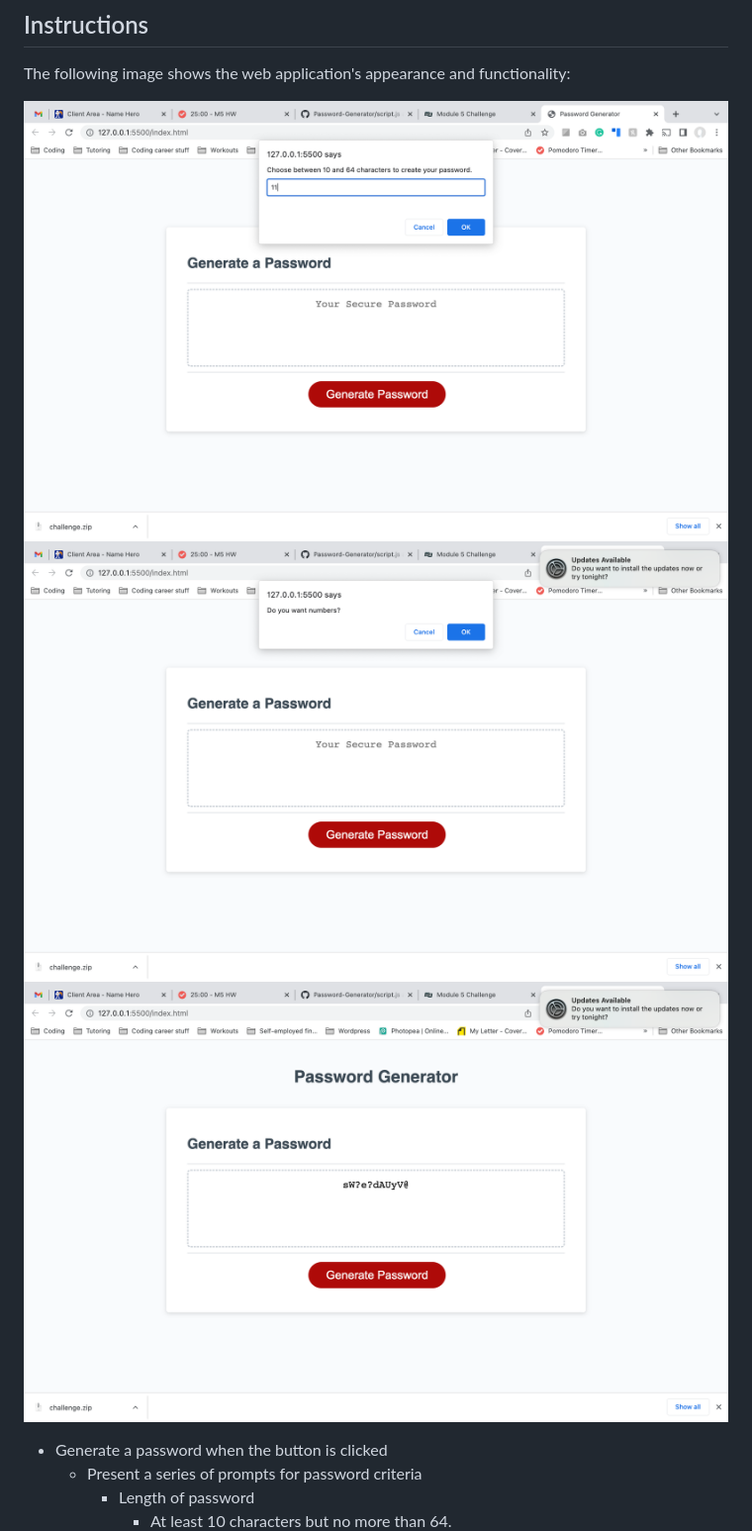
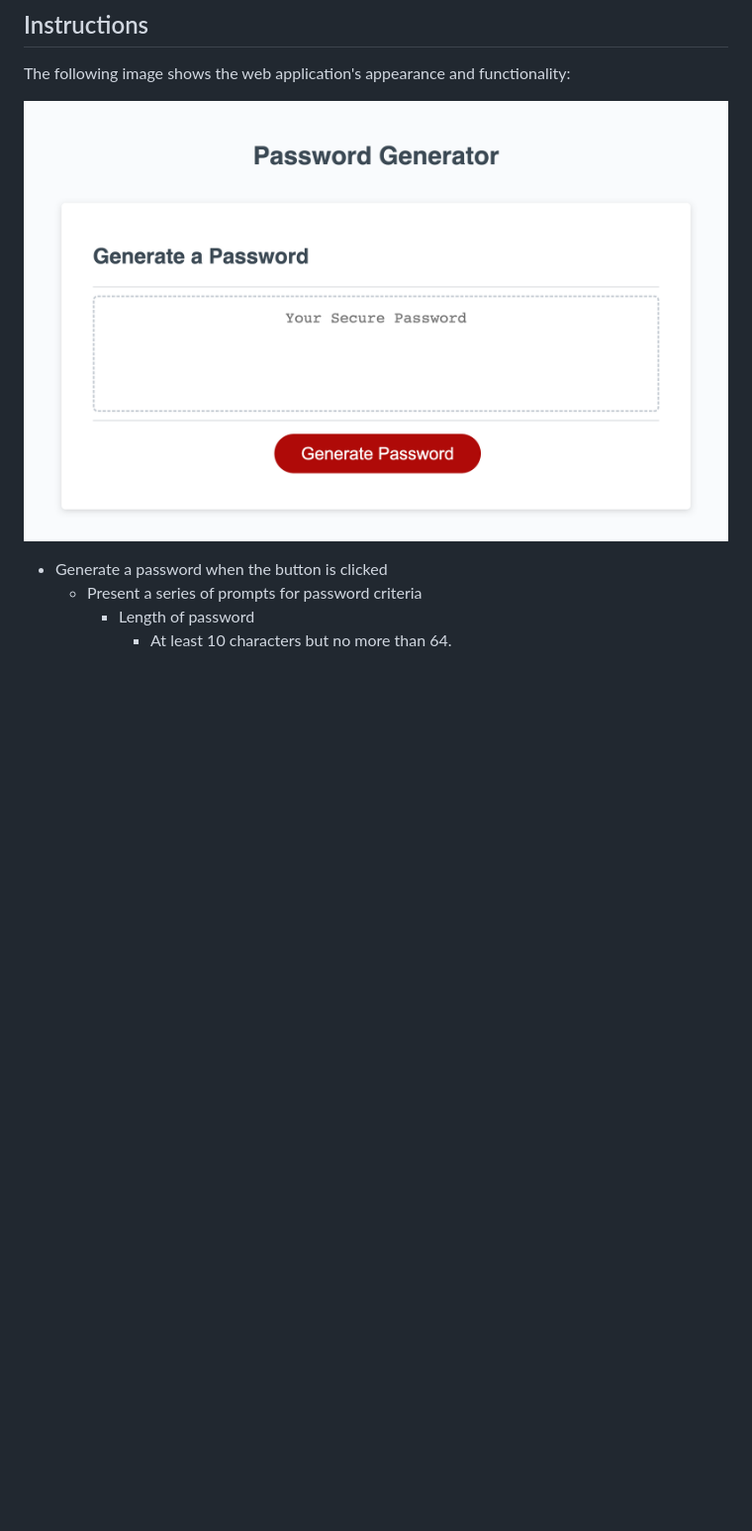
Before and after one commit to TamaraJoniec/Password-Generator, a Markdown page: README.md, the part around the change. Shown: that part at 99% size. Rendered like a GitHub page; pictures changed too: assets/images/Screenshot.png, assets/images/Screenshot2.png (deleted), assets/images/Screenshot3.png (deleted); blank space fills up the shorter version.

```diff
--- a/README.md
+++ b/README.md
@@ -10,8 +10,7 @@ This week’s challenge requires me to create an application that an employee ca
 The following image shows the web application's appearance and functionality:
 
 ![password generator demo](./assets/images/Screenshot.png)
-![password generator demo](./assets/images/Screenshot2.png)
-![password generator demo](./assets/images/Screenshot3.png)
+
 
 
 * Generate a password when the button is clicked
```
